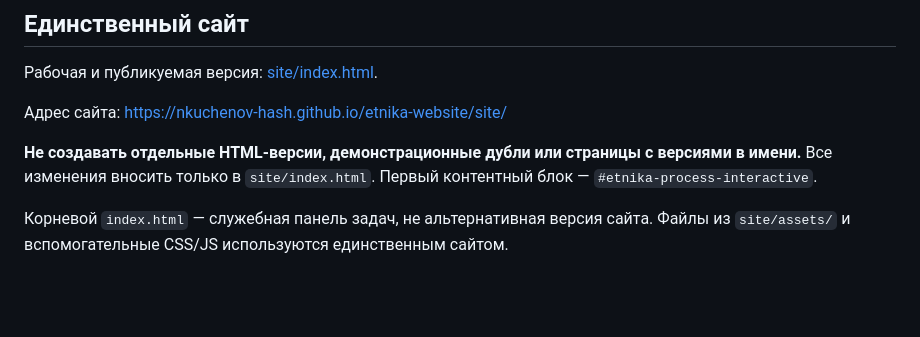
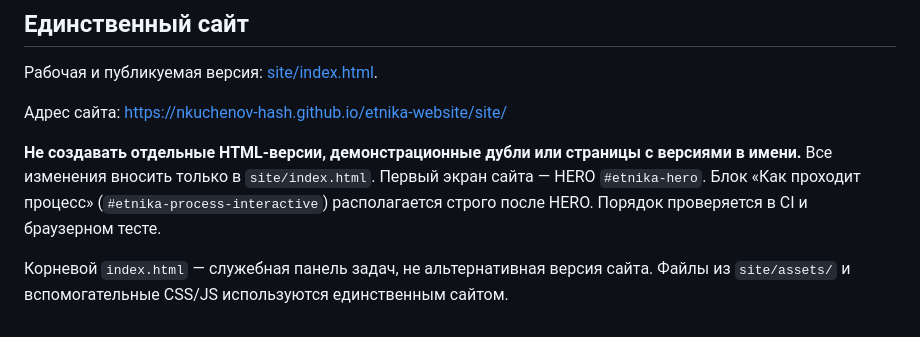
Before and after one commit to nkuchenov-hash/etnika-website, a Markdown page: README.md, the part around the change. Rendered like a GitHub page; blank space fills up the shorter version.

Commit message:
Correct ETNIKA documented first-screen order: HERO before process

```diff
--- a/README.md
+++ b/README.md
@@ -56,6 +56,6 @@ HTML-панель только отображает состояние из `dat
 
 Адрес сайта: https://nkuchenov-hash.github.io/etnika-website/site/
 
-**Не создавать отдельные HTML-версии, демонстрационные дубли или страницы с версиями в имени.** Все изменения вносить только в `site/index.html`. Первый контентный блок — `#etnika-process-interactive`.
+**Не создавать отдельные HTML-версии, демонстрационные дубли или страницы с версиями в имени.** Все изменения вносить только в `site/index.html`. Первый экран сайта — HERO `#etnika-hero`. Блок «Как проходит процесс» (`#etnika-process-interactive`) располагается строго после HERO. Порядок проверяется в CI и браузерном тесте.
 
 Корневой `index.html` — служебная панель задач, не альтернативная версия сайта. Файлы из `site/assets/` и вспомогательные CSS/JS используются единственным сайтом.
```
